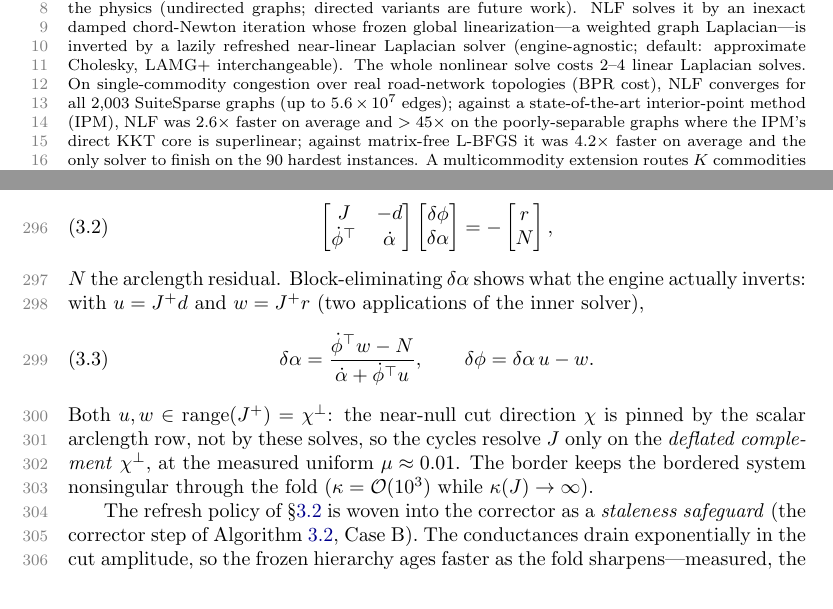
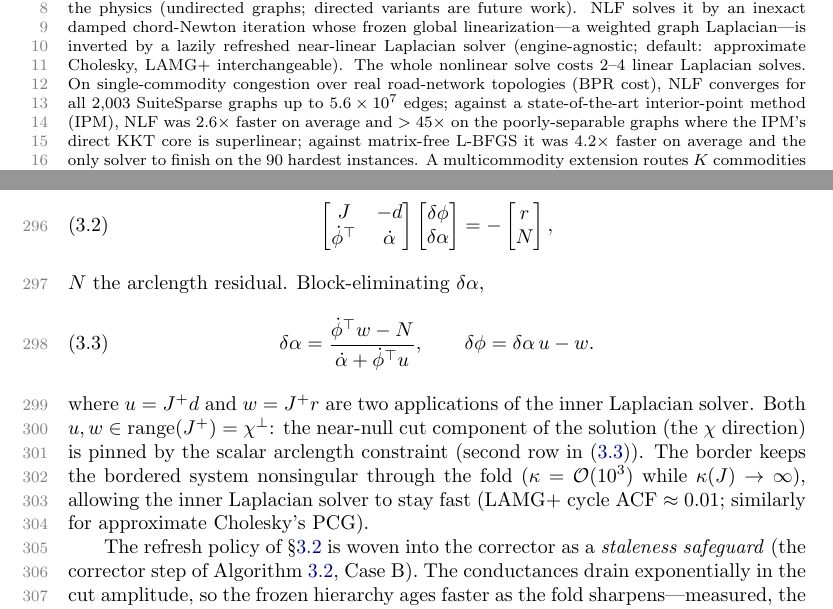
Before and after one commit to orenlivne/nlf, a LaTeX paper (doc/nlf_sisc.tex): two parts of pages 1 and 9 of 26, joined at a grey line, cut so that both start at the same text. Compiled offline with pdfLaTeX.

Commit message:
User tex batch: sec:continuation edits (baseline)
Co-Authored-By: Claude Opus 4.8 <noreply@anthropic.com>

```diff
--- a/doc/nlf_sisc.tex
+++ b/doc/nlf_sisc.tex
@@ -426,16 +426,12 @@ Each predictor along the tangent is corrected by iterating on the bordered syste
 \begin{bmatrix} J & -d\\ \dot\phi^{\top} & \dot\alpha\end{bmatrix}
 \begin{bmatrix}\delta\phi\\ \delta\alpha\end{bmatrix}=-\begin{bmatrix}r\\ N\end{bmatrix},
 \end{equation}
-$N$ the arclength residual. Block-eliminating $\delta\alpha$ shows what the engine actually inverts:
-with $u=J^{+}d$ and $w=J^{+}r$ (two applications of the inner solver),
-\begin{equation}\label{eq:deflate}
+$N$ the arclength residual. Block-eliminating $\delta\alpha$, \begin{equation}\label{eq:deflate}
 \delta\alpha=\frac{\dot\phi^{\top}w-N}{\dot\alpha+\dot\phi^{\top}u},\qquad
 \delta\phi=\delta\alpha\,u-w .
 \end{equation}
-Both $u,w\in\mathrm{range}(J^{+})=\chi^{\perp}$: the near-null cut direction $\chi$ is pinned by the
-scalar arclength row, not by these solves, so the cycles resolve $J$ only on the \emph{deflated
-complement} $\chi^{\perp}$, at the measured uniform $\mu\approx0.01$. The border keeps the bordered
-system nonsingular through the fold ($\kappa=\mathcal{O}(10^3)$ while $\kappa(J)\to\infty$).
+where $u=J^{+}d$ and $w=J^{+}r$ are two applications of the inner Laplacian solver. Both $u,w\in\mathrm{range}(J^{+})=\chi^{\perp}$: the near-null cut component of the solution (the $\chi$ direction) is pinned by the scalar arclength constraint (second row in \eqref{eq:deflate}). The border keeps the bordered
+system nonsingular through the fold ($\kappa=\mathcal{O}(10^3)$ while $\kappa(J)\to\infty$), allowing the inner Laplacian solver to stay fast (LAMG+ cycle ACF $\approx0.01$; similarly for approximate Cholesky's PCG).
 
 \begin{algorithm}[t]
 \caption{NLF continuation.}
```
Also changed, not shown: doc/nlf_sisc.pdf, doc/nlf_sisc.tex (2 more changed lines).
